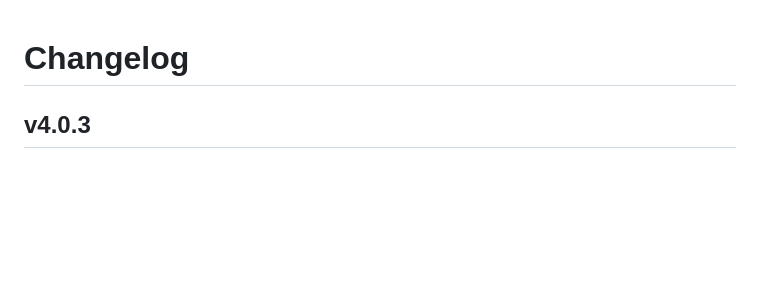
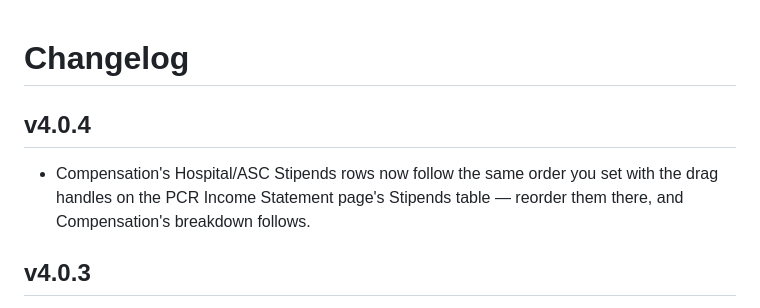
Before and after one commit to giveyouup/BPT, a Markdown page: CHANGELOG.md, the part around the change. Rendered like a GitHub page; blank space fills up the shorter version.

Commit message:
Add v4.0.4 entry to CHANGELOG.md
Co-Authored-By: Claude Sonnet 5 <noreply@anthropic.com>

```diff
--- a/CHANGELOG.md
+++ b/CHANGELOG.md
@@ -1,4 +1,10 @@
 # Changelog
+
+## v4.0.4
+
+- Compensation's Hospital/ASC Stipends rows now follow the same order you
+  set with the drag handles on the PCR Income Statement page's Stipends
+  table — reorder them there, and Compensation's breakdown follows.
 
 ## v4.0.3
 
```
